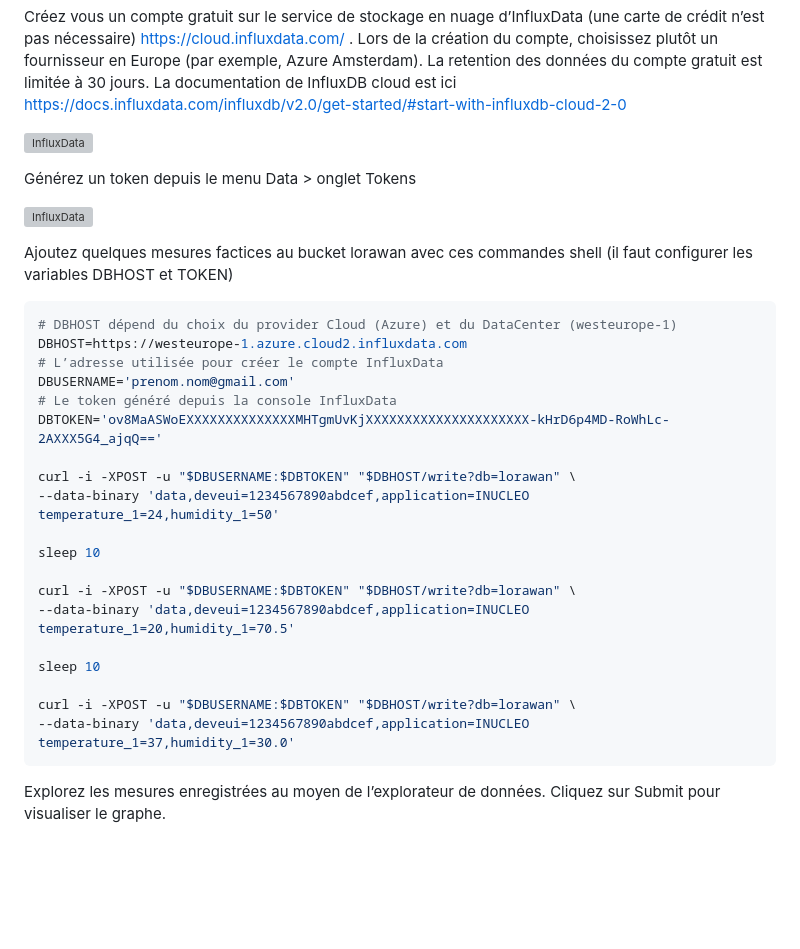
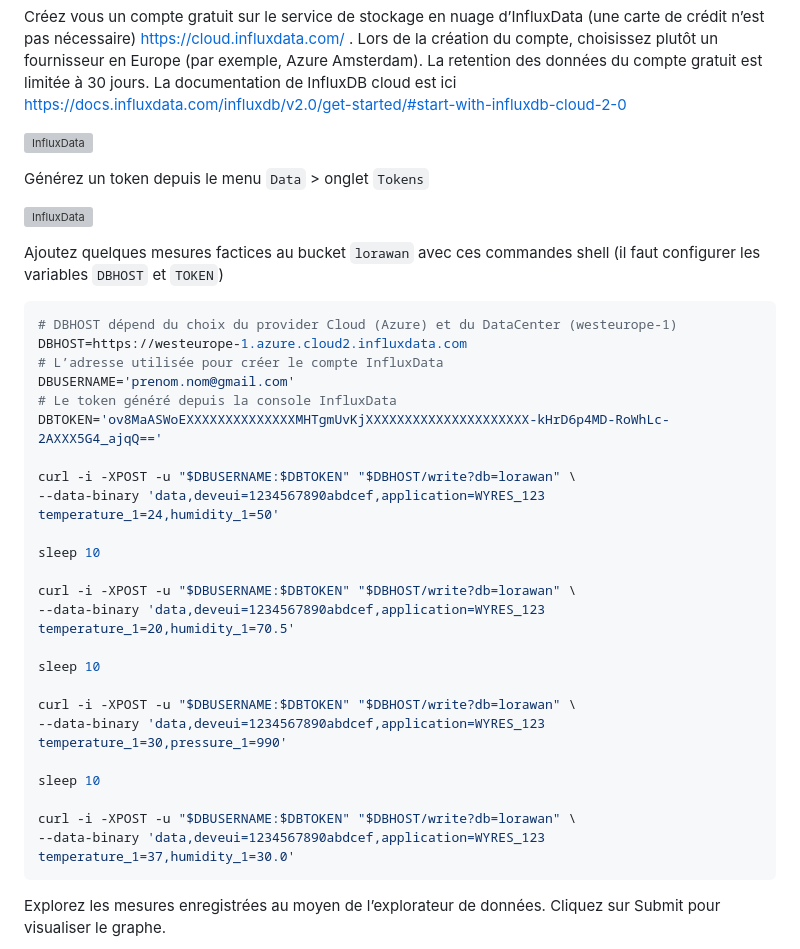
Before and after one commit to CampusIoT/RIOT-wyres, a Markdown page: tutoriel/08.md, the part around one of its changes. GitHub-like rendering; blank space fills up the shorter version; grey boxes are pictures that could not be loaded.

````diff
--- a/tutoriel/08.md
+++ b/tutoriel/08.md
@@ -75,11 +65,11 @@ Créez vous un compte gratuit sur le service de stockage en nuage d’InfluxData
 
 ![InfluxData](images/influxdata-01.png)
 
-Générez un token depuis le menu Data > onglet Tokens
+Générez un token depuis le menu `Data` > onglet `Tokens`
 
 ![InfluxData](images/influxdata-02.png)
 
-Ajoutez quelques mesures factices au bucket lorawan avec ces commandes shell (il faut configurer les variables DBHOST et TOKEN)
+Ajoutez quelques mesures factices au bucket `lorawan` avec ces commandes shell (il faut configurer les variables `DBHOST` et `TOKEN`)
 
 ```bash
 # DBHOST dépend du choix du provider Cloud (Azure) et du DataCenter (westeurope-1)
@@ -90,17 +80,22 @@ DBUSERNAME='prenom.nom@gmail.com'
 DBTOKEN='ov8MaASWoEXXXXXXXXXXXXXXMHTgmUvKjXXXXXXXXXXXXXXXXXXXXX-kHrD6p4MD-RoWhLc-2AXXX5G4_ajqQ=='
 
 curl -i -XPOST -u "$DBUSERNAME:$DBTOKEN" "$DBHOST/write?db=lorawan" \
---data-binary 'data,deveui=1234567890abdcef,application=INUCLEO temperature_1=24,humidity_1=50'
+--data-binary 'data,deveui=1234567890abdcef,application=WYRES_123 temperature_1=24,humidity_1=50'
 
 sleep 10
 
 curl -i -XPOST -u "$DBUSERNAME:$DBTOKEN" "$DBHOST/write?db=lorawan" \
---data-binary 'data,deveui=1234567890abdcef,application=INUCLEO temperature_1=20,humidity_1=70.5'
+--data-binary 'data,deveui=1234567890abdcef,application=WYRES_123 temperature_1=20,humidity_1=70.5'
 
 sleep 10
 
 curl -i -XPOST -u "$DBUSERNAME:$DBTOKEN" "$DBHOST/write?db=lorawan" \
---data-binary 'data,deveui=1234567890abdcef,application=INUCLEO temperature_1=37,humidity_1=30.0'
+--data-binary 'data,deveui=1234567890abdcef,application=WYRES_123 temperature_1=30,pressure_1=990'
+
+sleep 10
+
+curl -i -XPOST -u "$DBUSERNAME:$DBTOKEN" "$DBHOST/write?db=lorawan" \
+--data-binary 'data,deveui=1234567890abdcef,application=WYRES_123 temperature_1=37,humidity_1=30.0'
 ```
 
 Explorez les mesures enregistrées au moyen de l’explorateur de données. Cliquez sur Submit pour visualiser le graphe.
````
Also changed, not shown: other parts of tutoriel/08.md (+46 -10 lines), tutoriel/images/thingsboard-01.png (added), tutoriel/images/thingsboard-02.png (added), tutoriel/images/thingsboard-03.png (added).
